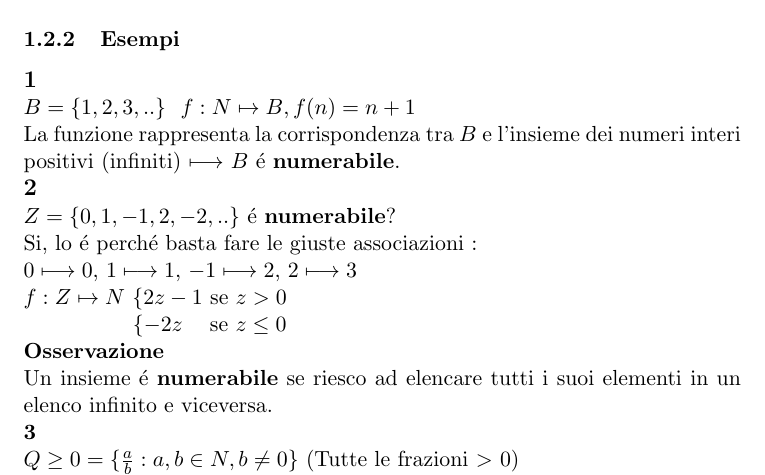
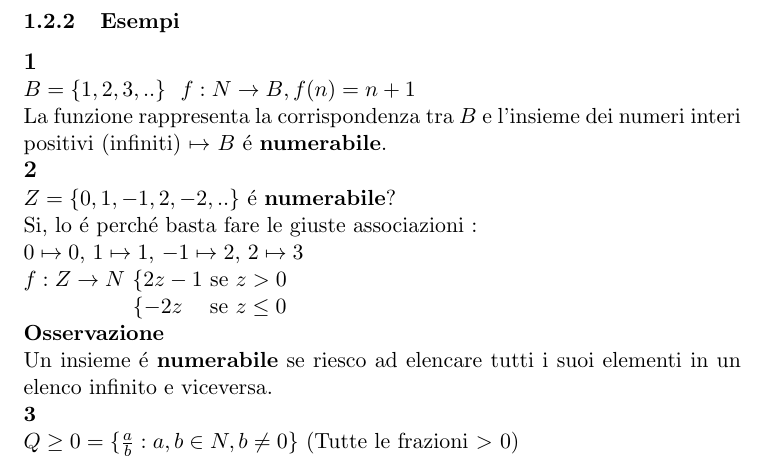
Before and after one commit to stormtroober/MdP-LaTex, a LaTeX document (MatDiscrProb.tex): part of page 2 of 5, cut so that both start at the same text. Compiled offline with pdfLaTeX.

Commit message:
fix to and mapsto lezione 25-10-2019

```diff
--- a/MatDiscrProb.tex
+++ b/MatDiscrProb.tex
@@ -39,13 +39,13 @@
             $A \longleftrightarrow N = \{0,1,2,..\}$
         \subsubsection{Esempi}
             \textbf{\large 1}\\
-            $B=\{1,2,3,..\} \ \ f:N\mapsto B , f(n)=n+1 $ \\
-            La funzione rappresenta la corrispondenza tra $B$ e l'insieme dei numeri interi positivi (infiniti) $\longmapsto$ $B$ \'e \textbf{numerabile}.\\
+            $B=\{1,2,3,..\} \ \ f:N\to B , f(n)=n+1 $ \\
+            La funzione rappresenta la corrispondenza tra $B$ e l'insieme dei numeri interi positivi (infiniti) $\mapsto$ $B$ \'e \textbf{numerabile}.\\
             \textbf{\large 2}\\
             $Z=\{0,1,-1,2,-2,..\}$ \'e \textbf{numerabile}? \\
             Si, lo \'e perch\'e basta fare le giuste associazioni : \\
-            $0\longmapsto 0 $, $1\longmapsto1$, $-1\longmapsto2$, $2\longmapsto3$\\
-            $f:Z\mapsto N $ $\{2z-1 $ se $z>0$ \\
+            $0\mapsto 0 $, $1\mapsto1$, $-1\mapsto2$, $2\mapsto3$\\
+            $f:Z\to N$ $\{2z-1 $ se $z>0$ \\
             \hspace*{1,8cm} $\{-2z  $ \hspace{0,35cm}se $z\leq0$  \\
             \textbf{Osservazione}\\
             Un insieme \'e \textbf{numerabile} se riesco ad elencare tutti i suoi elementi in un elenco infinito e viceversa.\\
```
Also changed, not shown: MatDiscrProb.pdf.
